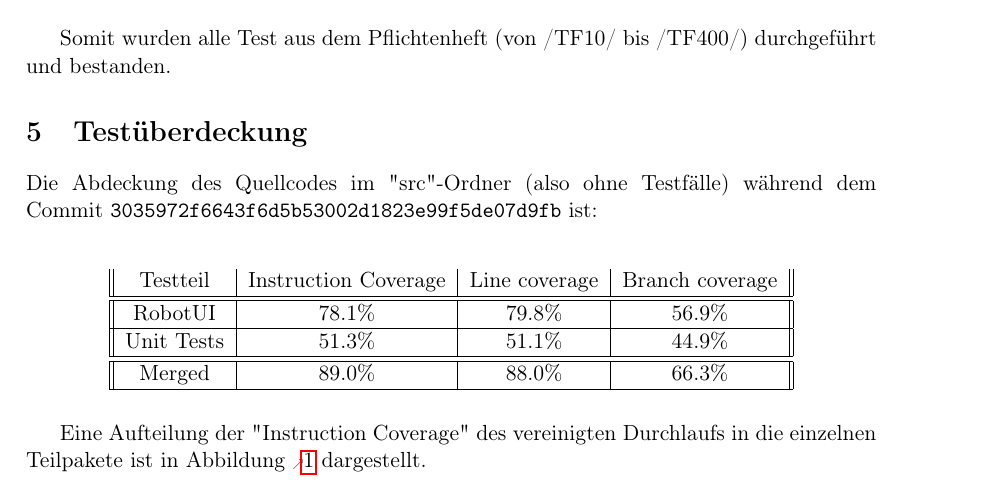
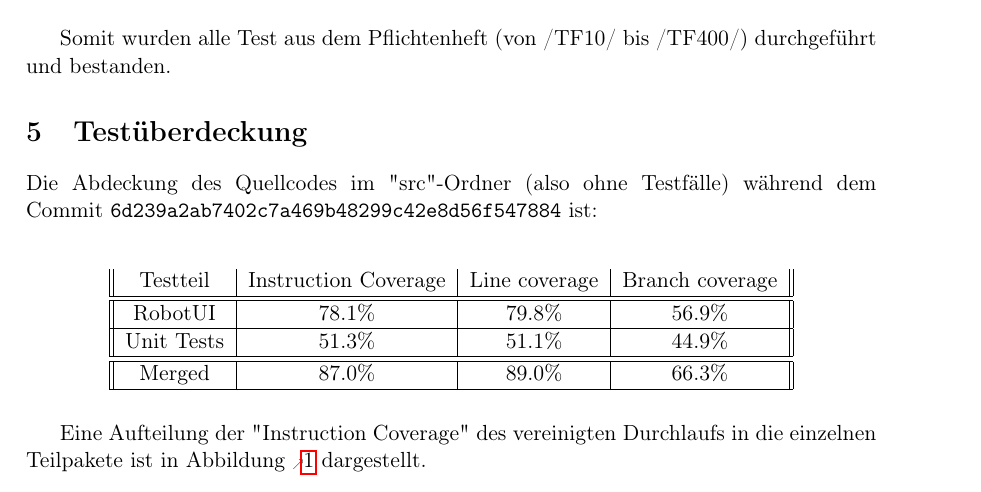
Before and after one commit to routeKIT/routeKIT, a LaTeX document (qualitätssicherung/bericht.tex): part of page 14 of 17, cut so that both start at the same text. Compiled offline with pdfLaTeX.

Commit message:
Qual: Ja, der refernz-commit hat sich geändert (beim update)
(und 2 Zahlen waren auch nicht gaaanz richtig..)

```diff
--- a/qualitätssicherung/bericht.tex
+++ b/qualitätssicherung/bericht.tex
@@ -681,12 +681,12 @@ Testnummer & bestanden & Startkoordinate & Begründung\\
 Somit wurden alle Test aus dem Pflichtenheft (von /TF10/ bis /TF400/) durchgeführt und bestanden.
 
 \section{Testüberdeckung}
-Die Abdeckung des Quellcodes im "src"-Ordner (also ohne Testfälle) während dem Commit \code{3035972f6643f6d5b53002d1823e99f5de07d9fb} ist:\\
+Die Abdeckung des Quellcodes im "src"-Ordner (also ohne Testfälle) während dem Commit \code{6d239a2ab7402c7a469b48299c42e8d56f547884} ist:\\
 \begin{longtable}{||c|c|c|c||}
 Testteil & Instruction Coverage & Line coverage & Branch coverage\\ \hline\hline
 RobotUI & 78.1\%&79.8\%&56.9\%\\ \hline
 Unit Tests & 51.3\%&51.1\%&44.9\%\\ \hline \hline
-Merged & 89.0\%&88.0\%&66.3\%\\ \hline
+Merged & 87.0\%&89.0\%&66.3\%\\ \hline
 \end{longtable}
 
 Eine Aufteilung der "Instruction Coverage" des vereinigten Durchlaufs in die einzelnen Teilpakete ist in Abbildung \ref{fig:overallCoverage} dargestellt.
```
